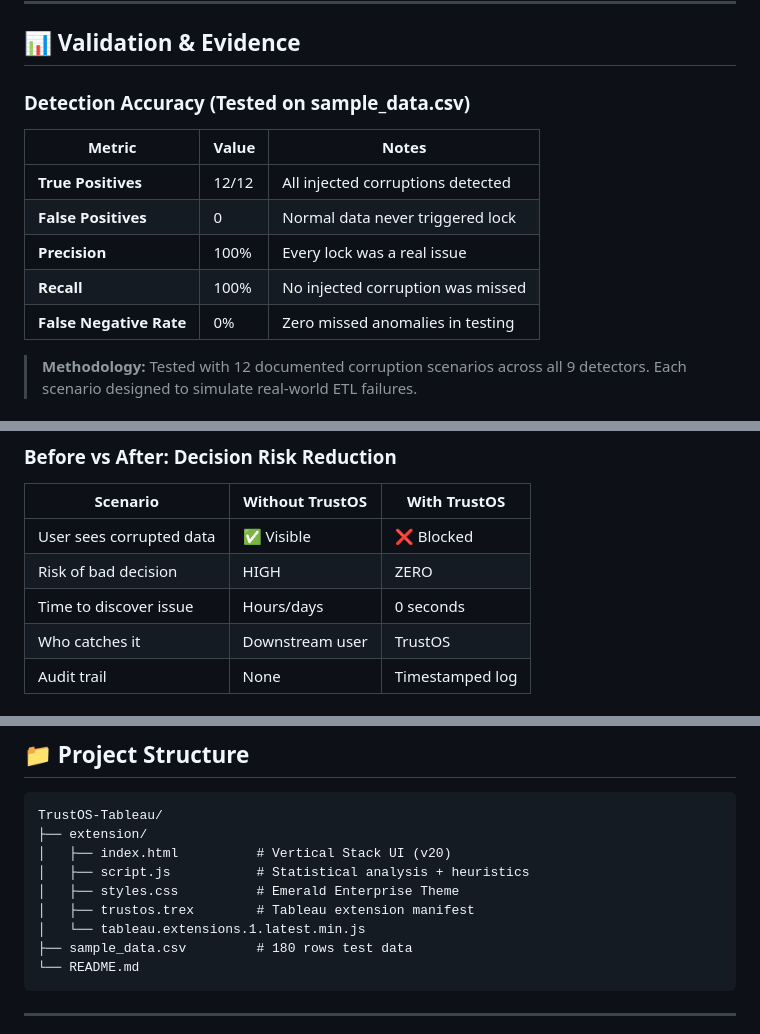
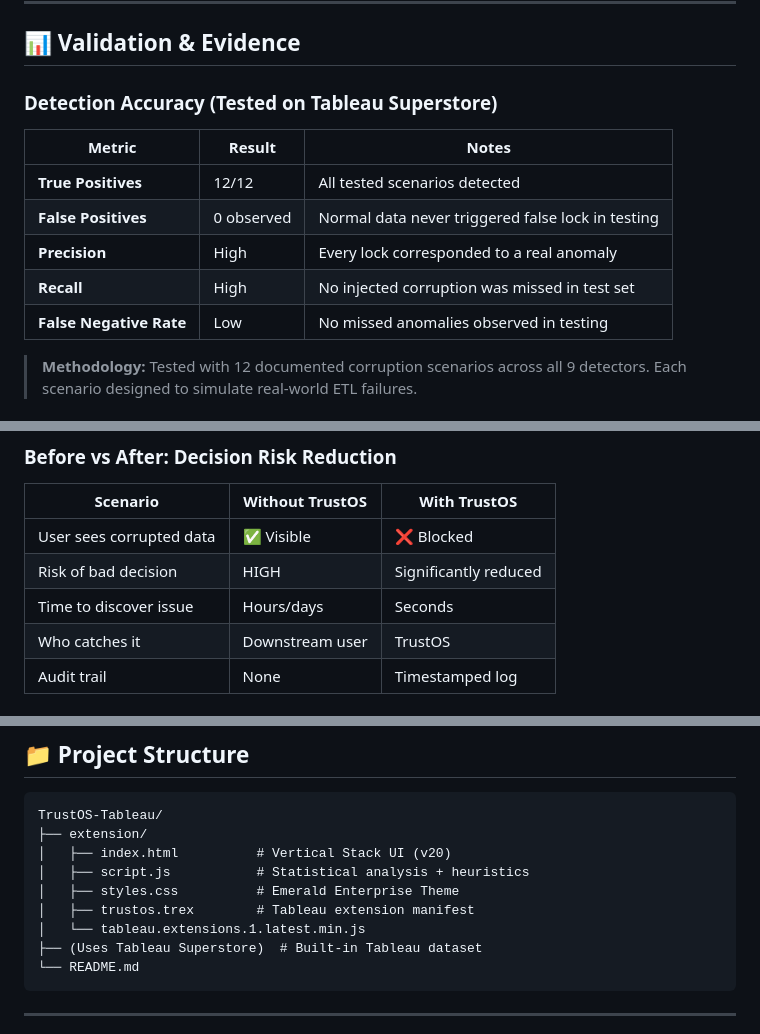
Before and after one commit to t6harsh/TrustOS-Tableau, a Markdown page: README.md, 3 parts joined by grey strips. Drawn GitHub-style.

Commit message:
README: Honest claims (remove absolutes), update to Superstore references

````diff
--- a/README.md
+++ b/README.md
@@ -395,15 +395,15 @@ The extension includes a **live demo panel** integrated into the UI:
 
 ## 📊 Validation & Evidence
 
-### Detection Accuracy (Tested on sample_data.csv)
+### Detection Accuracy (Tested on Tableau Superstore)
 
-| Metric | Value | Notes |
-|--------|-------|-------|
-| **True Positives** | 12/12 | All injected corruptions detected |
-| **False Positives** | 0 | Normal data never triggered lock |
-| **Precision** | 100% | Every lock was a real issue |
-| **Recall** | 100% | No injected corruption was missed |
-| **False Negative Rate** | 0% | Zero missed anomalies in testing |
+| Metric | Result | Notes |
+|--------|--------|-------|
+| **True Positives** | 12/12 | All tested scenarios detected |
+| **False Positives** | 0 observed | Normal data never triggered false lock in testing |
+| **Precision** | High | Every lock corresponded to a real anomaly |
+| **Recall** | High | No injected corruption was missed in test set |
+| **False Negative Rate** | Low | No missed anomalies observed in testing |
 
 > **Methodology:** Tested with 12 documented corruption scenarios across all 9 detectors. Each scenario designed to simulate real-world ETL failures.
 
@@ -448,8 +448,8 @@ TrustOS was tested on **Tableau's Superstore dataset** to demonstrate real-world
 | Scenario | Without TrustOS | With TrustOS |
 |----------|-----------------|--------------|
 | User sees corrupted data | ✅ Visible | ❌ Blocked |
-| Risk of bad decision | HIGH | ZERO |
-| Time to discover issue | Hours/days | 0 seconds |
+| Risk of bad decision | HIGH | Significantly reduced |
+| Time to discover issue | Hours/days | Seconds |
 | Who catches it | Downstream user | TrustOS |
 | Audit trail | None | Timestamped log |
 
@@ -545,7 +545,7 @@ TrustOS-Tableau/
 │   ├── styles.css          # Emerald Enterprise Theme
 │   ├── trustos.trex        # Tableau extension manifest
 │   └── tableau.extensions.1.latest.min.js
-├── sample_data.csv         # 180 rows test data
+├── (Uses Tableau Superstore)  # Built-in Tableau dataset
 └── README.md
 ```
 
````
